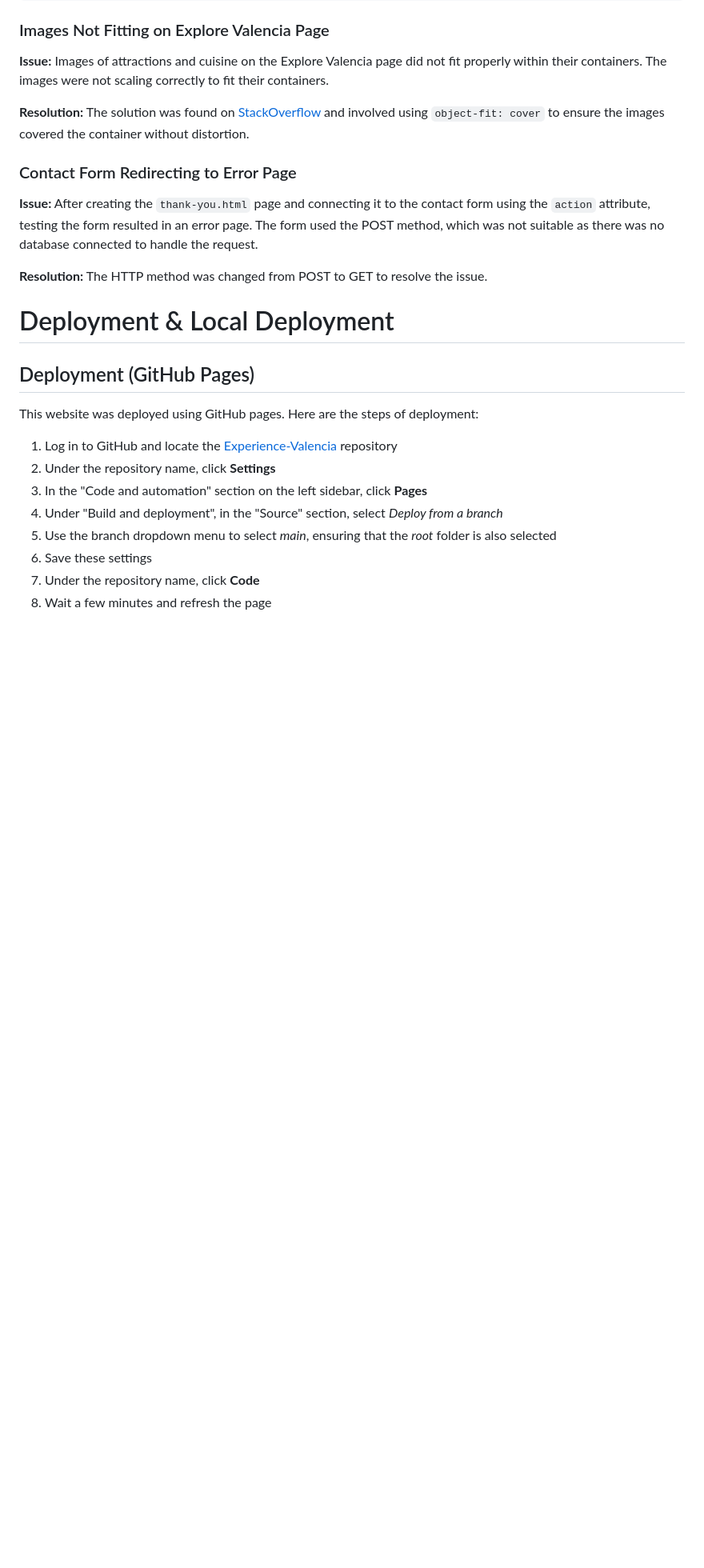
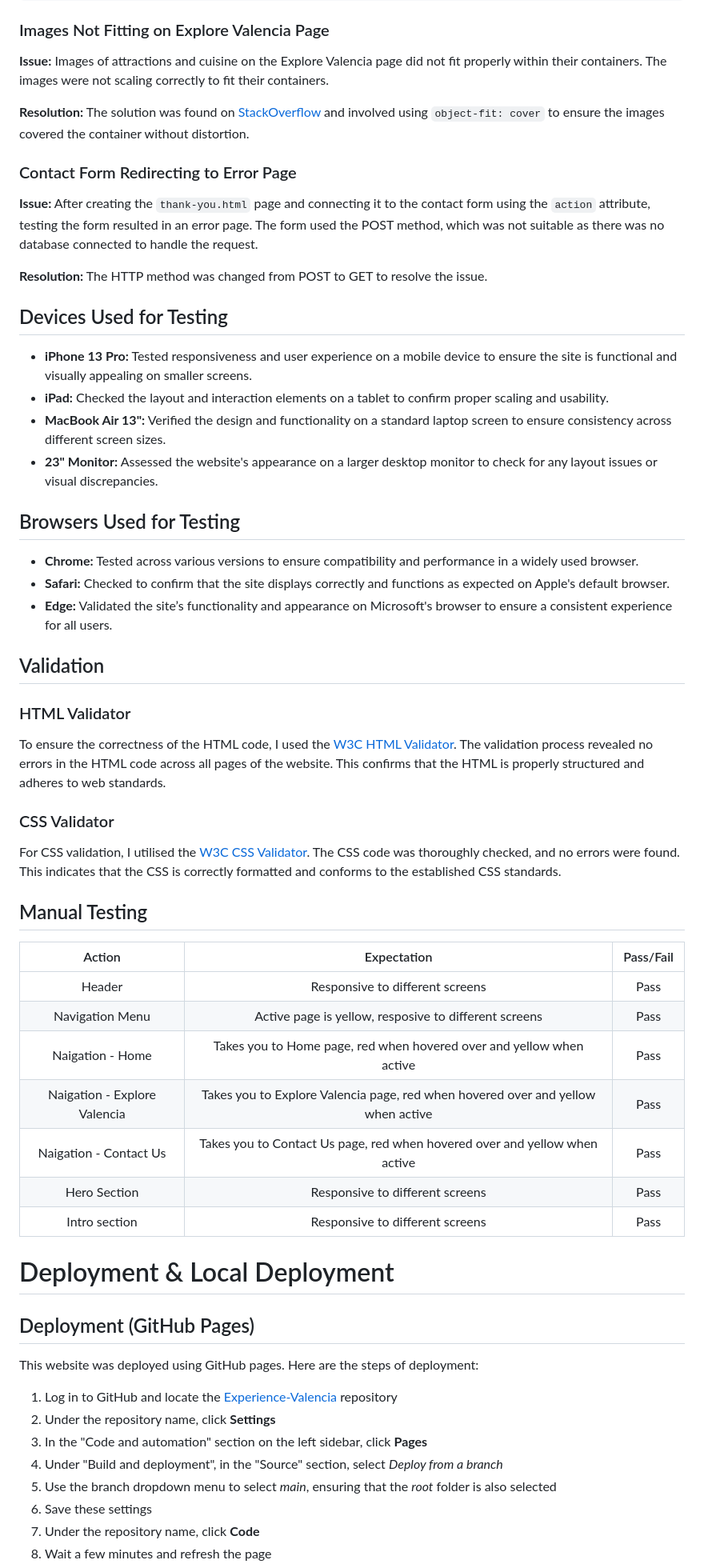
Before and after one commit to desireealexia/Experience-Valencia, a Markdown page: README.md, the part around the change printed below. Shown: that part at 80% size. Rendered like a GitHub page; blank space fills up the shorter version.

```diff
--- a/README.md
+++ b/README.md
@@ -394,6 +368,41 @@ Finding:
 **Issue:** After creating the `thank-you.html` page and connecting it to the contact form using the `action` attribute, testing the form resulted in an error page. The form used the POST method, which was not suitable as there was no database connected to handle the request.
 
 **Resolution:** The HTTP method was changed from POST to GET to resolve the issue.
+
+## Devices Used for Testing
+
+- **iPhone 13 Pro:** Tested responsiveness and user experience on a mobile device to ensure the site is functional and visually appealing on smaller screens.
+- **iPad:** Checked the layout and interaction elements on a tablet to confirm proper scaling and usability.
+- **MacBook Air 13":** Verified the design and functionality on a standard laptop screen to ensure consistency across different screen sizes.
+- **23" Monitor:** Assessed the website's appearance on a larger desktop monitor to check for any layout issues or visual discrepancies.
+
+## Browsers Used for Testing
+
+- **Chrome:** Tested across various versions to ensure compatibility and performance in a widely used browser.
+- **Safari:** Checked to confirm that the site displays correctly and functions as expected on Apple's default browser.
+- **Edge:** Validated the site’s functionality and appearance on Microsoft's browser to ensure a consistent experience for all users.
+
+## Validation
+
+### HTML Validator
+
+To ensure the correctness of the HTML code, I used the [W3C HTML Validator](https://validator.w3.org/). The validation process revealed no errors in the HTML code across all pages of the website. This confirms that the HTML is properly structured and adheres to web standards.
+
+### CSS Validator
+
+For CSS validation, I utilised the [W3C CSS Validator](https://jigsaw.w3.org/css-validator/). The CSS code was thoroughly checked, and no errors were found. This indicates that the CSS is correctly formatted and conforms to the established CSS standards.
+
+## Manual Testing
+
+|            Action            |                                   Expectation                                    | Pass/Fail |
+| :--------------------------: | :------------------------------------------------------------------------------: | :-------: |
+|            Header            |                         Responsive to different screens                          |   Pass    |
+|       Navigation Menu        |              Active page is yellow, resposive to different screens               |   Pass    |
+|       Naigation - Home       |       Takes you to Home page, red when hovered over and yellow when active       |   Pass    |
+| Naigation - Explore Valencia | Takes you to Explore Valencia page, red when hovered over and yellow when active |   Pass    |
+|    Naigation - Contact Us    |    Takes you to Contact Us page, red when hovered over and yellow when active    |   Pass    |
+|         Hero Section         |                         Responsive to different screens                          |   Pass    |
+|        Intro section         |                         Responsive to different screens                          |   Pass    |
 
 # Deployment & Local Deployment
 
```
Also changed, not shown: other parts of README.md (+20 -46 lines).
